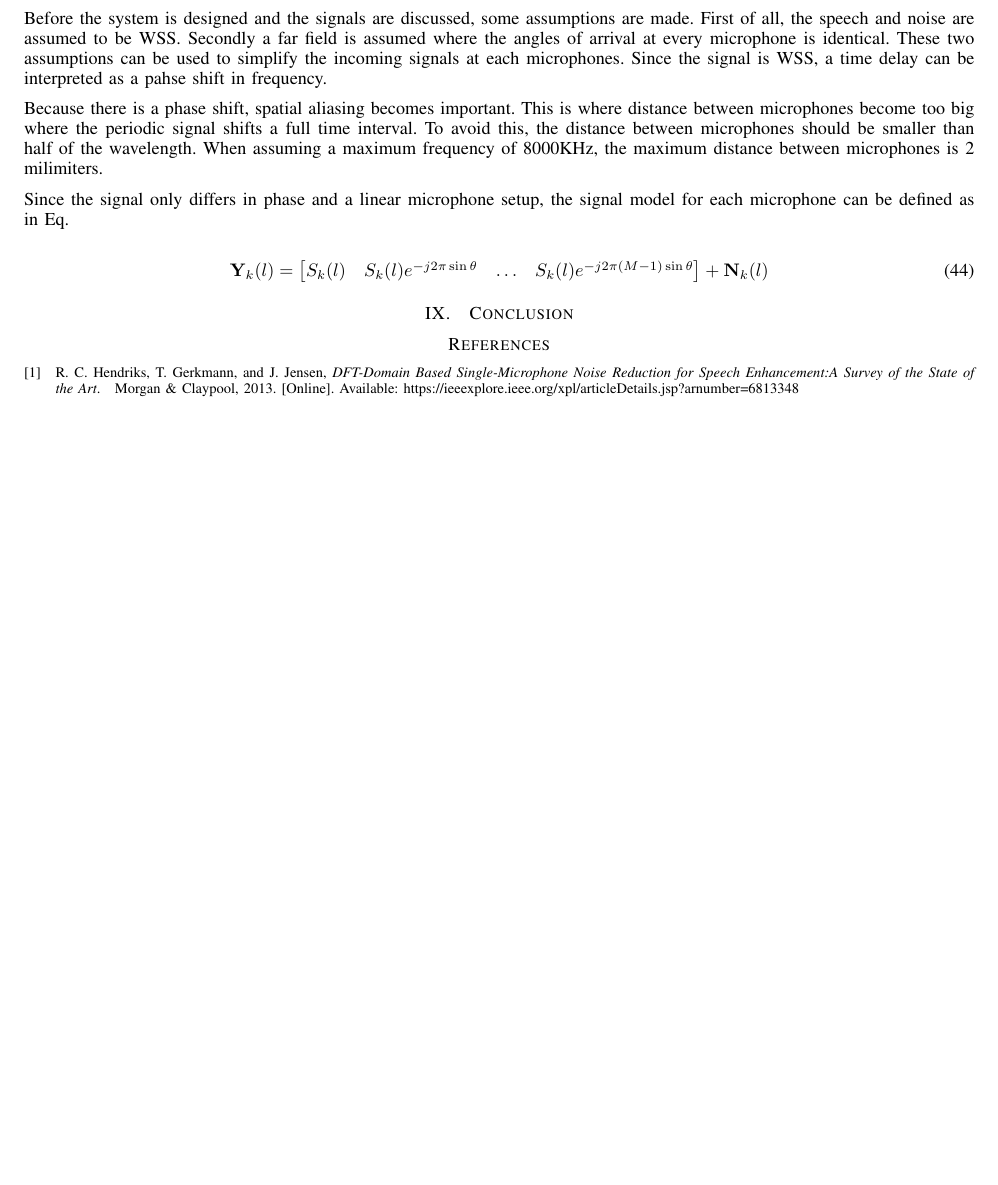
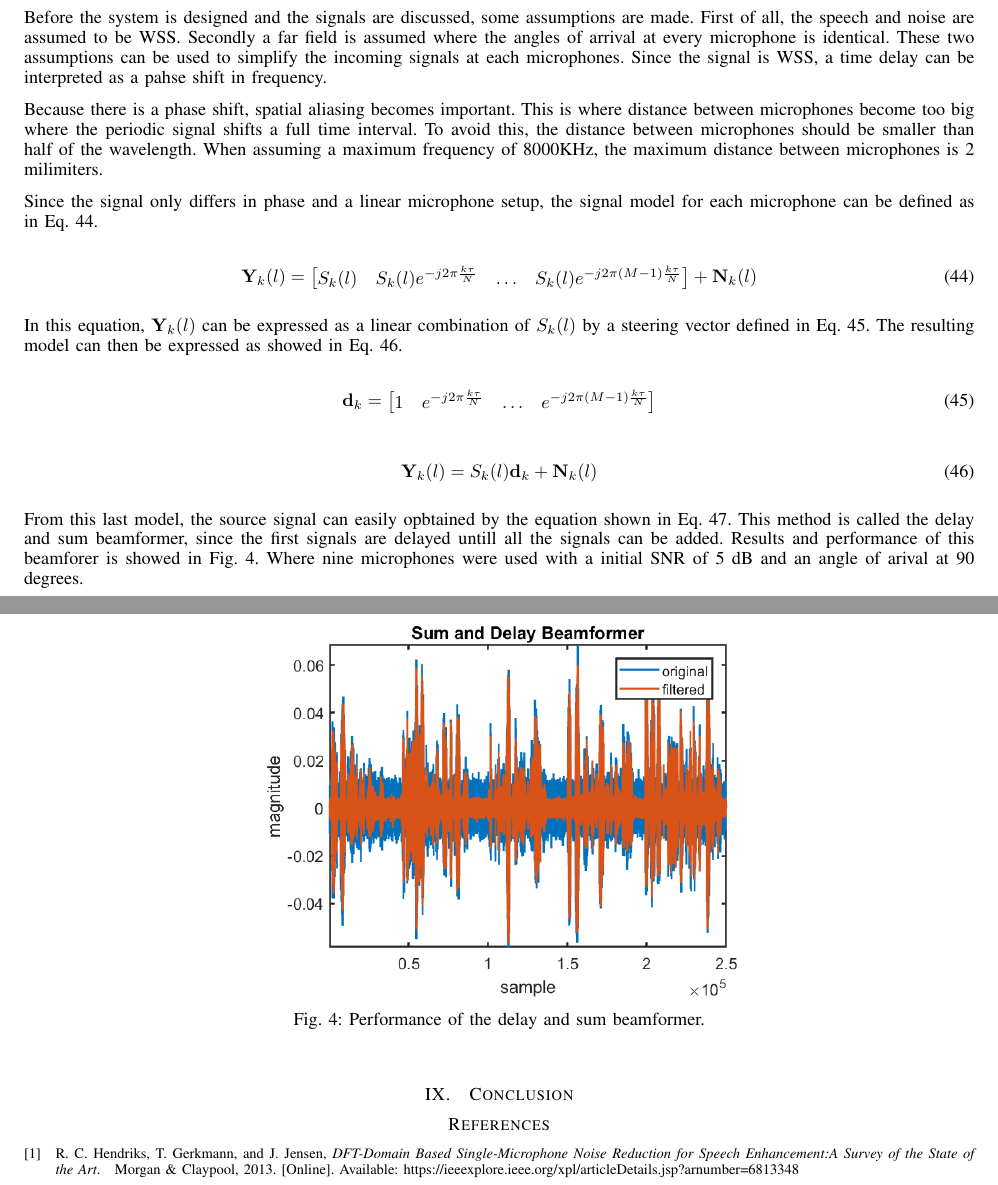
Before and after one commit to TeundeSmalen/DASP, a LaTeX paper (report/main.tex, which reads report/sections/bonus.tex): part of page 6 of 7 before the commit and two parts of pages 6 and 7 of 8 after it, the two joined at a grey line, cut so that both start at the same text, the shorter picture padded with empty space. Compiled offline with pdfLaTeX.

Commit message:
SNR init text

```diff
--- a/report/sections/bonus.tex
+++ b/report/sections/bonus.tex
@@ -1,16 +1,34 @@
 \section{Multi-microphone beamforming} \label{sec:mm_bf}
-When using multiple microphones, the spatial properties of the incomming signals can be exploited. Since there is a (small) but relevant distance difference between the microphones, the time of arrival of the same signal differs. This time delay can be used to estimate the direction of the source and to filter other (interfering) directions.
+When using multiple microphones, the spatial properties of the incomming signals can be exploited. Since there is a (small) but relevant  distance difference between the microphones, the time of arrival of the same signal differs. This time delay can be used to estimate the direction of the source and to filter other (interfering) directions.
 
-Before the system is designed and the signals are discussed, some assumptions are made. First of all, the speech and noise are assumed to be WSS. Secondly a far field is assumed where the angles of arrival at every microphone is identical. These two assumptions can be used to simplify the incoming signals at each microphones. Since the signal is WSS, a time delay can be interpreted as a pahse shift in frequency.
+Before the system is designed and the signals are discussed, some assumptions are made. First of all, the speech and noise are assumed to be  WSS. Secondly a far field is assumed where the angles of arrival at every microphone is identical. These two assumptions can be used to simplify the incoming signals at each microphones. Since the signal is WSS, a time delay can be interpreted as a pahse shift in frequency.
 
 Because there is a phase shift, spatial aliasing becomes important. This is where distance between microphones become too big where the periodic signal shifts a full time interval. To avoid this, the distance between microphones should be smaller than half of the wavelength. When assuming a maximum frequency of 8000KHz, the maximum distance between microphones is 2 milimiters.
 
-Since the signal only differs in phase and a linear microphone setup, the signal model for each microphone can be defined as in Eq.
+Since the signal only differs in phase and a linear microphone setup, the signal model for each microphone can be defined as in Eq. \ref{eq:bf}.
 
 \begin{equation}
   \mathbf{Y}_{k}(l) =
   \begin{bmatrix}
-    S_{k}(l) & S_{k}(l)e^{-j2\pi \sin{\theta}} &\hdots & S_{k}(l)e^{-j2\pi(M-1)\sin{\theta}}
+    S_{k}(l) & S_{k}(l)e^{-j2\pi\frac{k\tau}{N}} & \hdots & S_{k}(l)e^{-j2\pi(M-1)\frac{k\tau}{N}}
   \end{bmatrix}
   + \mathbf{N}_{k}(l)
+  \label{eq:bf}
 \end{equation}
+
+In this equation, $\mathbf{Y}_{k}(l)$ can be expressed as a linear combination of $S_{k}(l)$ by a steering vector defined in Eq. \ref{eq:steering}. The resulting model can then be expressed as showed in Eq. \ref{eq:bf_model}.
+
+\begin{equation}
+  \mathbf{d}_{k} =
+  \begin{bmatrix}
+    1 & e^{-j2\pi \frac{k\tau}{N}} & \hdots & e^{-j2\pi(M-1)\frac{k\tau}{N}}
+  \end{bmatrix}
+  \label{eq:steering}
+\end{equation}
+
+\begin{equation}
+  \mathbf{Y}_{k}(l) = S_{k}(l)\mathbf{d}_{k} + \mathbf{N}_{k}(l)
+  \label{eq:bf_model}
+\end{equation}
+
+From this last model, the source signal can easily opbtained by the equation shown in Eq. \ref{eq:bf_sol}. This method is called the delay and sum beamformer, since the first signals are delayed untill all the signals can be added. Results and performance of this beamforer is showed in Fig. \ref{fig:bf}. Where nine microphones were used with a initial SNR of 5 dB and an angle of arival at 90 degrees.
@@ -16,0 +41,6 @@ Since the signal only differs in phase and a linear microphone setup, the signal
+\begin{figure}
+  \centering
+  \includegraphics[width=0.5\textwidth]{images/beamformer_sum_delay.png}
+  \caption{Performance of the delay and sum beamformer.}
+  \label{fig:bf}
+\end{figure}
```
Also changed, not shown: report/sections/05_snr_estimation.tex (+6 -0 lines), report/images/beamformer_sum_delay.png (added), report/sections/bonus.tex (6 more changed lines), 3 other files.
